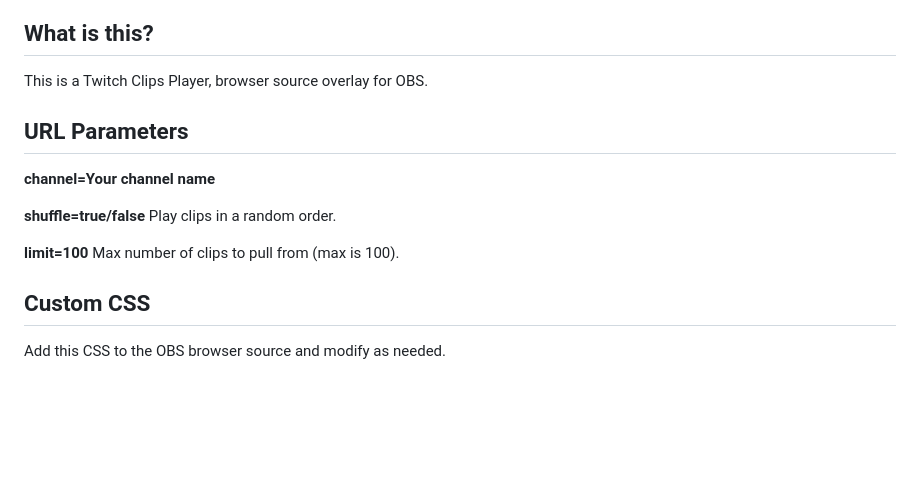
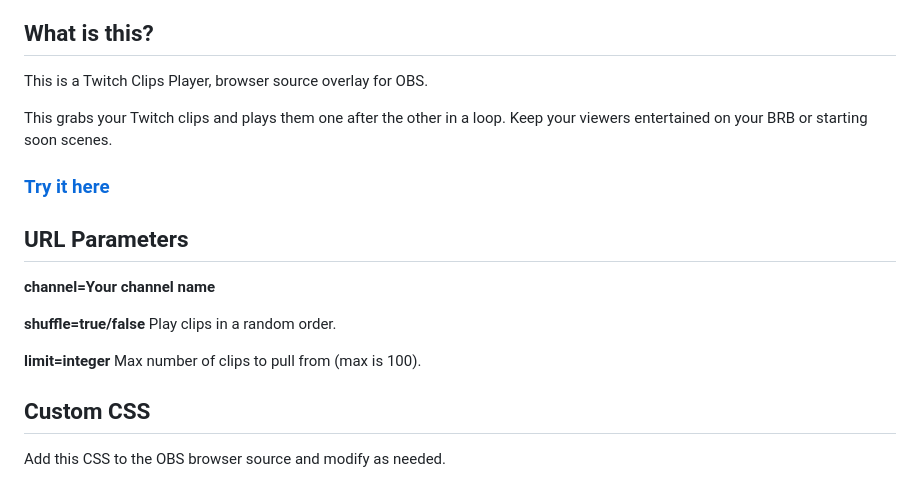
Before and after one commit to teklynk/twitch_clips_player, a Markdown page: README.md, the part around the change. GitHub-like rendering; blank space fills up the shorter version.

Commit message:
added overlay generator page. updated readme

```diff
--- a/README.md
+++ b/README.md
@@ -3,6 +3,10 @@
 ## What is this?
 
 This is a Twitch Clips Player, browser source overlay for OBS.
+
+This grabs your Twitch clips and plays them one after the other in a loop. Keep your viewers entertained on your BRB or starting soon scenes.
+
+### [Try it here](https://twitch-clips-player.pages.dev/)
 
 ## URL Parameters
 
@@ -10,7 +14,7 @@ This is a Twitch Clips Player, browser source overlay for OBS.
 
 **shuffle=true/false**  Play clips in a random order.
 
-**limit=100**  Max number of clips to pull from (max is 100).
+**limit=integer**  Max number of clips to pull from (max is 100).
 
 ## Custom CSS
 
```
Also changed, not shown: assets/images/connect.png (added), assets/images/robot.gif (added), 5 other files.
